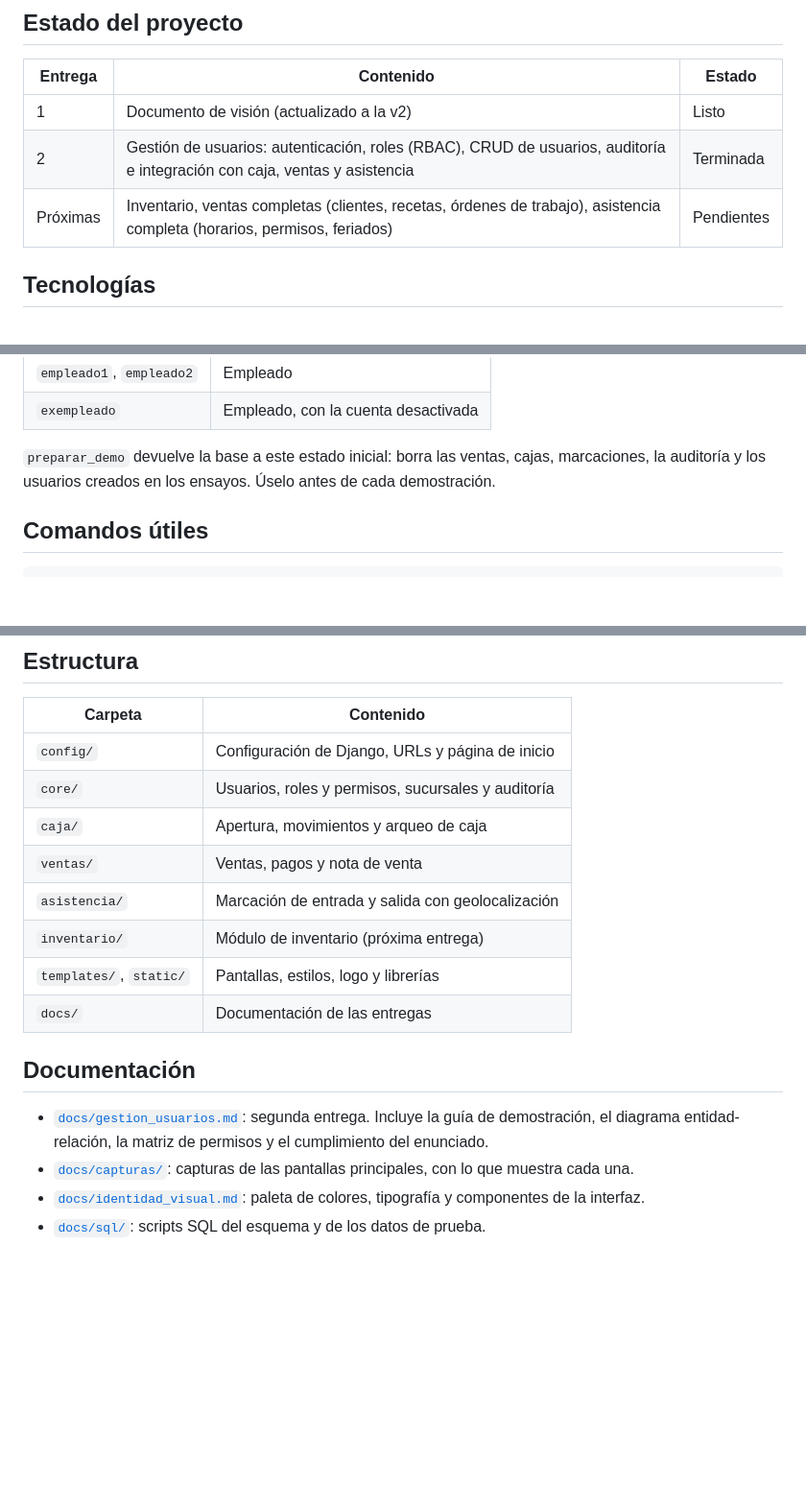
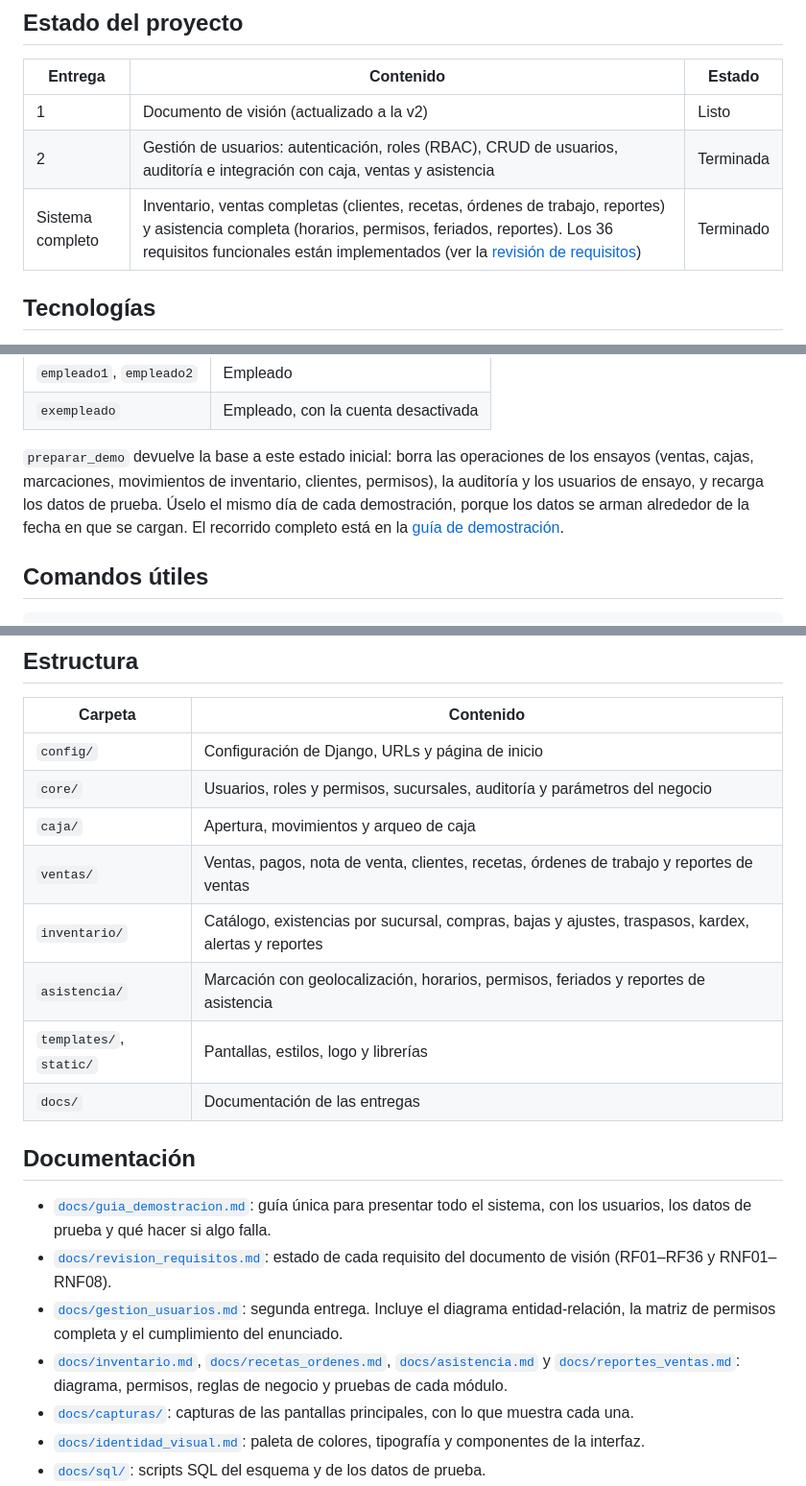
Before and after one commit to Anton10-AR/Proyecto-Optica, a Markdown page: README.md, 3 parts joined by grey strips. Shown at 96% size. Rendered like a GitHub page; blank space fills up the shorter version.

```diff
--- a/README.md
+++ b/README.md
@@ -12,7 +12,7 @@ Equipo: Aguilar Rosales Carla Fátima · Avendaño Retamozo Juan Antonio · Cuet
 |---|---|---|
 | 1 | Documento de visión (actualizado a la v2) | Listo |
 | 2 | Gestión de usuarios: autenticación, roles (RBAC), CRUD de usuarios, auditoría e integración con caja, ventas y asistencia | Terminada |
-| Próximas | Inventario, ventas completas (clientes, recetas, órdenes de trabajo), asistencia completa (horarios, permisos, feriados) | Pendientes |
+| Sistema completo | Inventario, ventas completas (clientes, recetas, órdenes de trabajo, reportes) y asistencia completa (horarios, permisos, feriados, reportes). Los 36 requisitos funcionales están implementados (ver la [revisión de requisitos](docs/revision_requisitos.md)) | Terminado |
 
 ## Tecnologías
 
@@ -93,7 +93,7 @@ Todos tienen la contraseña **`Casimiro2026!`**. También se puede ingresar con
 | `empleado1`, `empleado2` | Empleado |
 | `exempleado` | Empleado, con la cuenta desactivada |
 
-`preparar_demo` devuelve la base a este estado inicial: borra las ventas, cajas, marcaciones, la auditoría y los usuarios creados en los ensayos. Úselo antes de cada demostración.
+`preparar_demo` devuelve la base a este estado inicial: borra las operaciones de los ensayos (ventas, cajas, marcaciones, movimientos de inventario, clientes, permisos), la auditoría y los usuarios de ensayo, y recarga los datos de prueba. Úselo el mismo día de cada demostración, porque los datos se arman alrededor de la fecha en que se cargan. El recorrido completo está en la [guía de demostración](docs/guia_demostracion.md).
 
 ## Comandos útiles
 
@@ -112,17 +112,20 @@ Las pruebas crean una base de datos temporal, así que el usuario de PostgreSQL
 | Carpeta | Contenido |
 |---|---|
 | `config/` | Configuración de Django, URLs y página de inicio |
-| `core/` | Usuarios, roles y permisos, sucursales y auditoría |
+| `core/` | Usuarios, roles y permisos, sucursales, auditoría y parámetros del negocio |
 | `caja/` | Apertura, movimientos y arqueo de caja |
-| `ventas/` | Ventas, pagos y nota de venta |
-| `asistencia/` | Marcación de entrada y salida con geolocalización |
-| `inventario/` | Módulo de inventario (próxima entrega) |
+| `ventas/` | Ventas, pagos, nota de venta, clientes, recetas, órdenes de trabajo y reportes de ventas |
+| `inventario/` | Catálogo, existencias por sucursal, compras, bajas y ajustes, traspasos, kardex, alertas y reportes |
+| `asistencia/` | Marcación con geolocalización, horarios, permisos, feriados y reportes de asistencia |
 | `templates/`, `static/` | Pantallas, estilos, logo y librerías |
 | `docs/` | Documentación de las entregas |
 
 ## Documentación
 
-- [`docs/gestion_usuarios.md`](docs/gestion_usuarios.md): segunda entrega. Incluye la guía de demostración, el diagrama entidad-relación, la matriz de permisos y el cumplimiento del enunciado.
+- [`docs/guia_demostracion.md`](docs/guia_demostracion.md): guía única para presentar todo el sistema, con los usuarios, los datos de prueba y qué hacer si algo falla.
+- [`docs/revision_requisitos.md`](docs/revision_requisitos.md): estado de cada requisito del documento de visión (RF01–RF36 y RNF01–RNF08).
+- [`docs/gestion_usuarios.md`](docs/gestion_usuarios.md): segunda entrega. Incluye el diagrama entidad-relación, la matriz de permisos completa y el cumplimiento del enunciado.
+- [`docs/inventario.md`](docs/inventario.md), [`docs/recetas_ordenes.md`](docs/recetas_ordenes.md), [`docs/asistencia.md`](docs/asistencia.md) y [`docs/reportes_ventas.md`](docs/reportes_ventas.md): diagrama, permisos, reglas de negocio y pruebas de cada módulo.
 - [`docs/capturas/`](docs/capturas/): capturas de las pantallas principales, con lo que muestra cada una.
 - [`docs/identidad_visual.md`](docs/identidad_visual.md): paleta de colores, tipografía y componentes de la interfaz.
 - [`docs/sql/`](docs/sql/): scripts SQL del esquema y de los datos de prueba.
```
Also changed, not shown: docs/guia_demostracion.md (added, +140 -0 lines), docs/revision_requisitos.md (+9 -17 lines).
